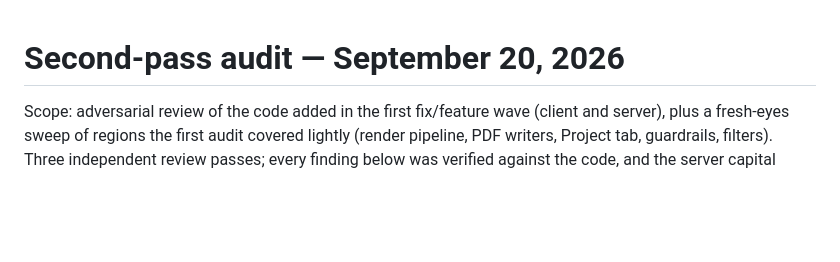
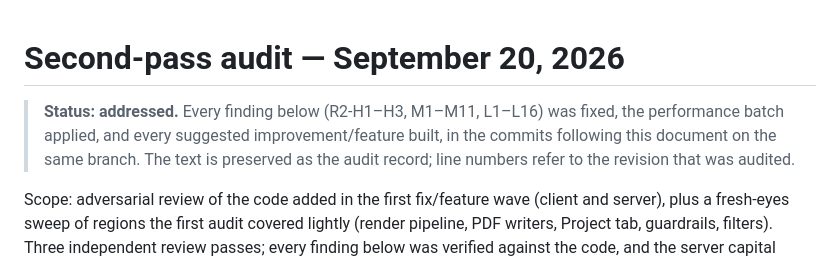
Before and after one commit to MilstG/trading-journal, a Markdown page: AUDIT-2.md, the part around the change. Drawn GitHub-style; blank space fills up the shorter version.

```diff
--- a/AUDIT-2.md
+++ b/AUDIT-2.md
@@ -1,4 +1,9 @@
 # Second-pass audit — September 20, 2026
+
+> **Status: addressed.** Every finding below (R2-H1–H3, M1–M11, L1–L16) was fixed, the
+> performance batch applied, and every suggested improvement/feature built, in the commits
+> following this document on the same branch. The text is preserved as the audit record;
+> line numbers refer to the revision that was audited.
 
 Scope: adversarial review of the code added in the first fix/feature wave (client and
 server), plus a fresh-eyes sweep of regions the first audit covered lightly (render
```
Also changed, not shown: README.md (+28 -12 lines).
